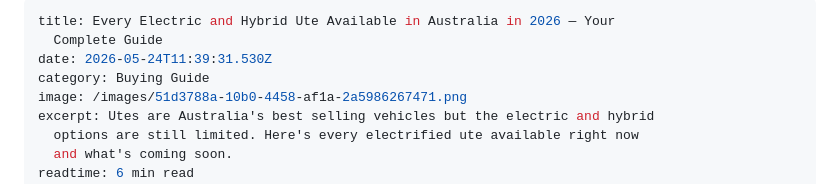
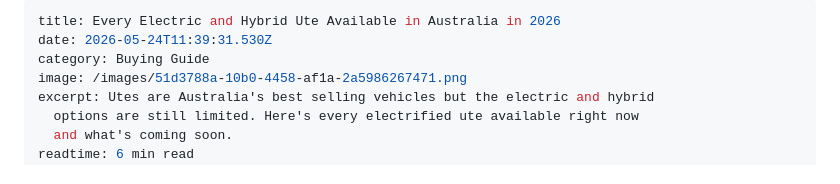
Before and after one commit to padih4-hub/evclear, a Markdown page: static/posts/2026-05-24-every-electric-and-hybrid-ute-available-in-australia-in-2026-—-your-complete-guide.md, the part around the change. Rendered like a GitHub page.

Commit message:
Update Blog Posts “2026-05-24-every-electric-and-hybrid-ute-available-in-australia-in-2026-—-your-complete-guide”

```diff
--- a/static/posts/2026-05-24-every-electric-and-hybrid-ute-available-in-australia-in-2026-—-your-complete-guide.md
+++ b/static/posts/2026-05-24-every-electric-and-hybrid-ute-available-in-australia-in-2026-—-your-complete-guide.md
@@ -1,6 +1,5 @@
 ---
-title: Every Electric and Hybrid Ute Available in Australia in 2026 — Your
-  Complete Guide
+title: Every Electric and Hybrid Ute Available in Australia in 2026
 date: 2026-05-24T11:39:31.530Z
 category: Buying Guide
 image: /images/51d3788a-10b0-4458-af1a-2a5986267471.png
```
